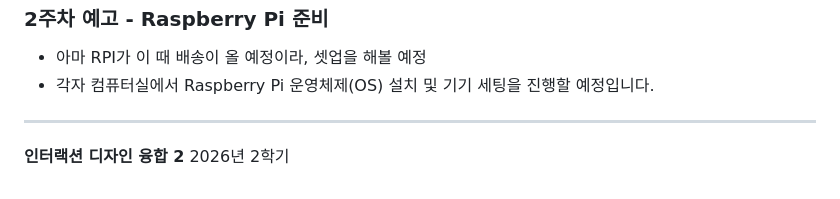
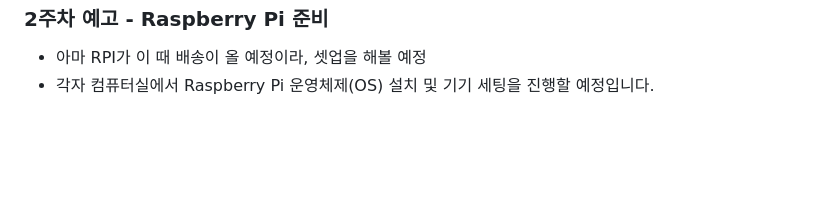
Before and after one commit to chanulee/live-api, a Markdown page: README.md, the part around the change. Drawn GitHub-style; blank space fills up the shorter version.

```diff
--- a/README.md
+++ b/README.md
@@ -50,7 +50,3 @@
 ### 2주차 예고 - Raspberry Pi 준비
 - 아마 RPI가 이 때 배송이 올 예정이라, 셋업을 해볼 예정
 - 각자 컴퓨터실에서 Raspberry Pi 운영체제(OS) 설치 및 기기 세팅을 진행할 예정입니다.
-
-----
-**인터랙션 디자인 융합 2**
-2026년 2학기
```
